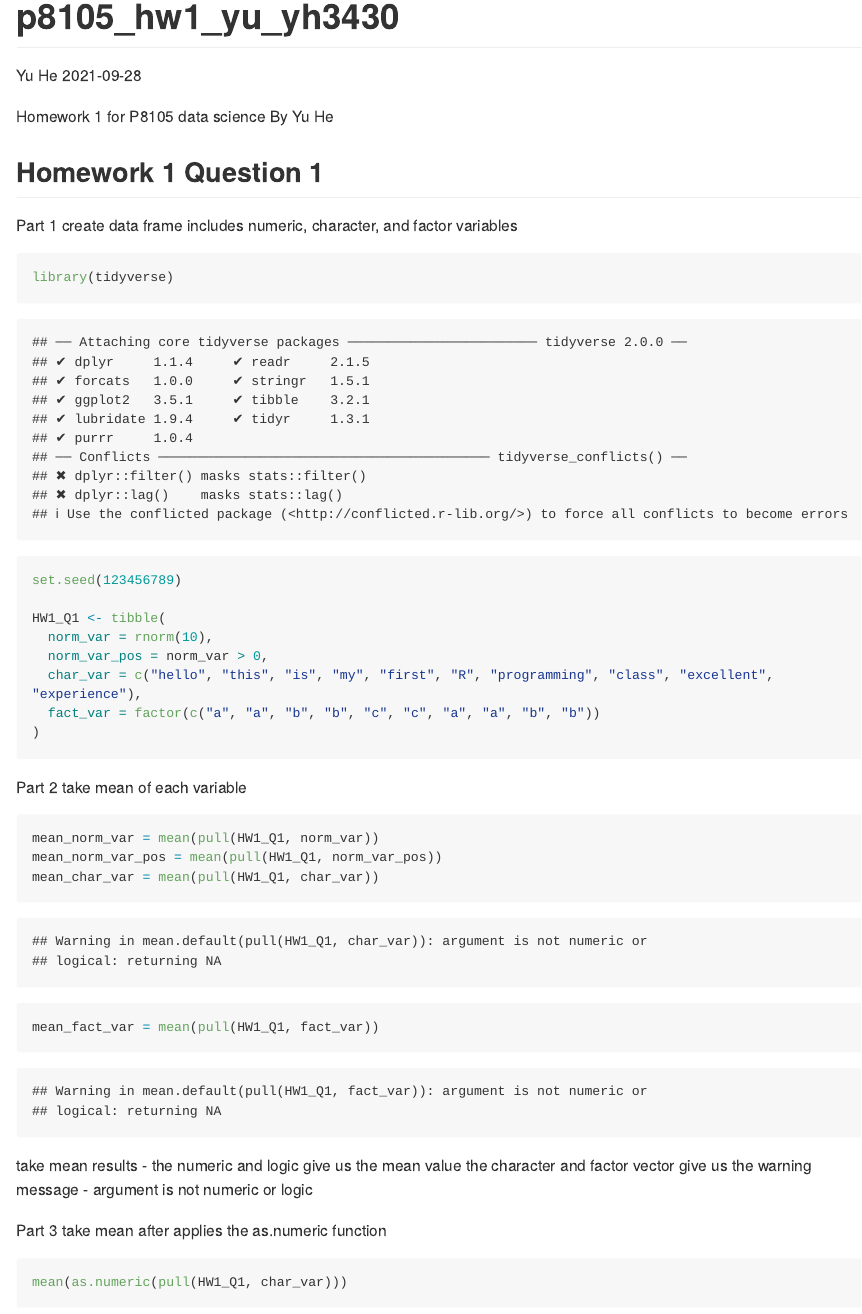
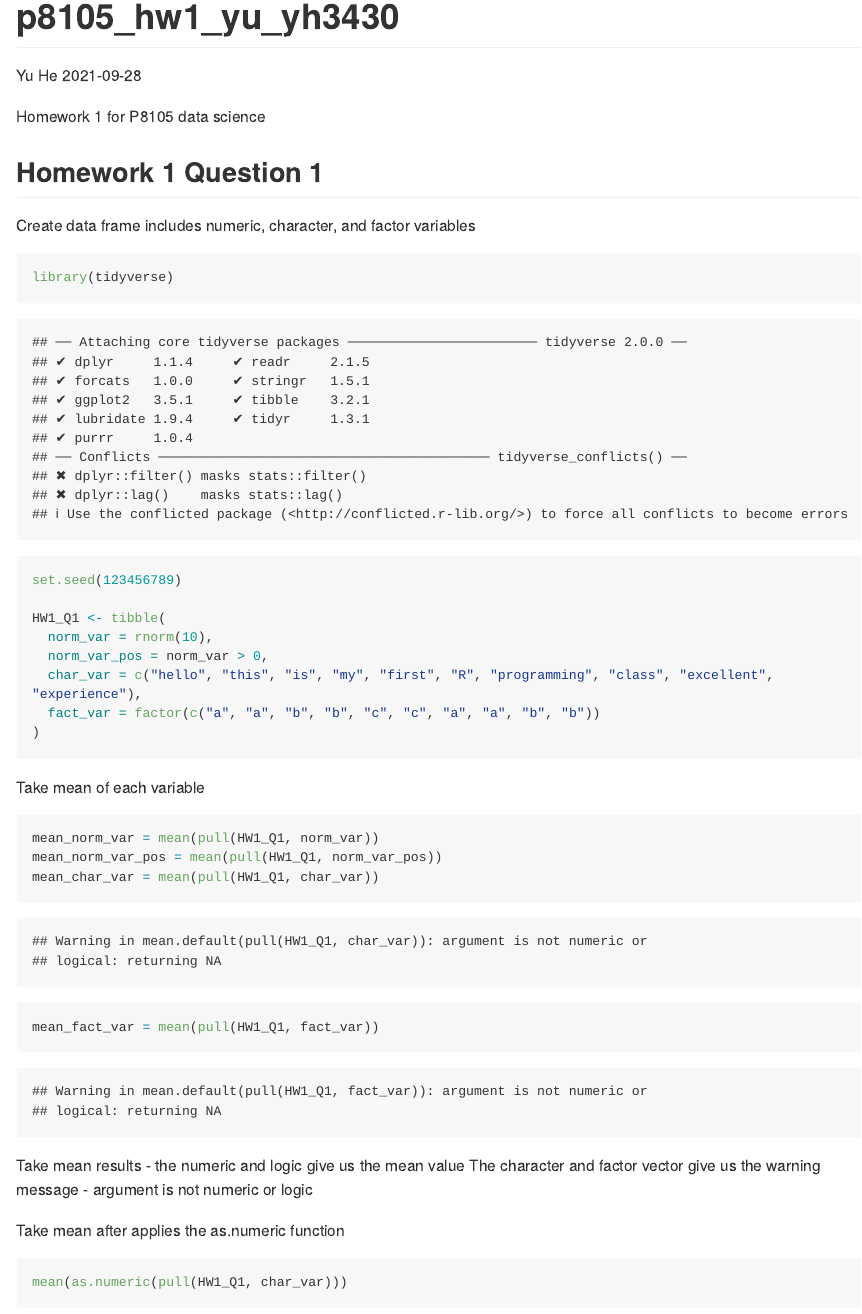
Before and after one commit to yh3430/p8105_hw1_yh3430, an R Markdown document (p8105_hw1_yu_yh3430.Rmd): the page in a window 1100 px wide, from its top. Rendered offline with R 4.5, knitr and Pandoc, with nearby package versions; long lines of code are wrapped.

Commit message:
hw1 draft 1 with some error keep fixing

````diff
--- a/p8105_hw1_yu_yh3430.Rmd
+++ b/p8105_hw1_yu_yh3430.Rmd
@@ -6,10 +6,9 @@ output:  github_document
 
 ---
 Homework 1 for P8105 data science
-By Yu He
 
 ## Homework 1 Question 1
-Part 1 create data frame includes numeric, character, and factor variables
+Create data frame includes numeric, character, and factor variables
 
 ```{r }
 library(tidyverse)
@@ -24,7 +23,7 @@ HW1_Q1 <- tibble(
 )
 ```
 
-Part 2 take mean of each variable
+Take mean of each variable
 
 ```{r}
 mean_norm_var = mean(pull(HW1_Q1, norm_var))
@@ -33,10 +32,10 @@ mean_char_var = mean(pull(HW1_Q1, char_var))
 mean_fact_var = mean(pull(HW1_Q1, fact_var))
 ```
 
-take mean results - the numeric and logic give us the mean value
-the character and factor vector give us the warning message - argument is not numeric or logic
+Take mean results - the numeric and logic give us the mean value
+The character and factor vector give us the warning message - argument is not numeric or logic
 
-Part 3 take mean after applies the as.numeric function
+Take mean after applies the as.numeric function
 
 ```{r}
 mean(as.numeric(pull(HW1_Q1, char_var)))
````
Also changed, not shown: p8105_hw1_yu_yh3430.md (added), p8105_hw1_yu_yh3430_files/figure-gfm/unnamed-chunk-5-1.png (added), scatterplot_penguins.pdf (added), p8105_hw1_yu_yh3430.Rmd (2 more changed lines).
